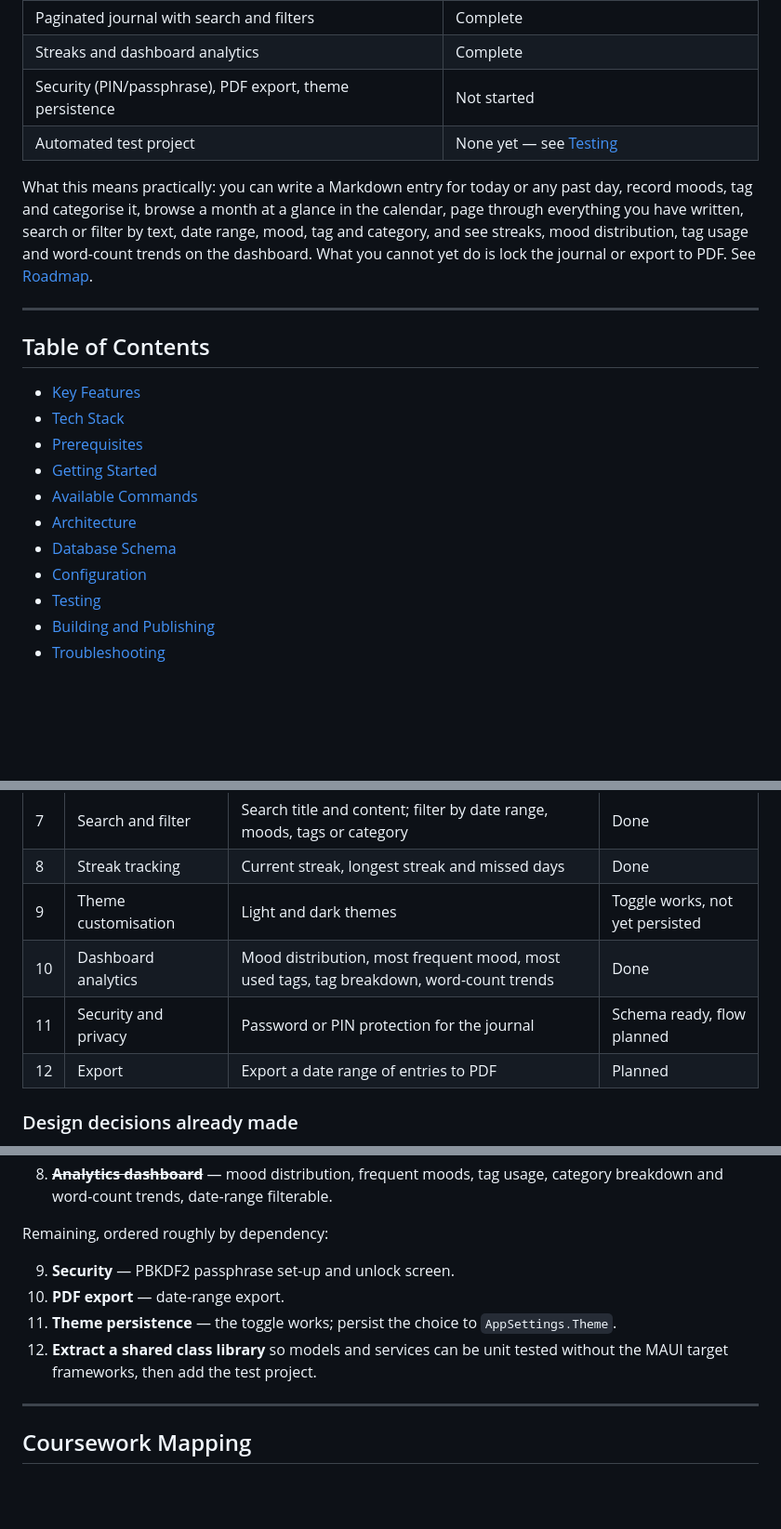
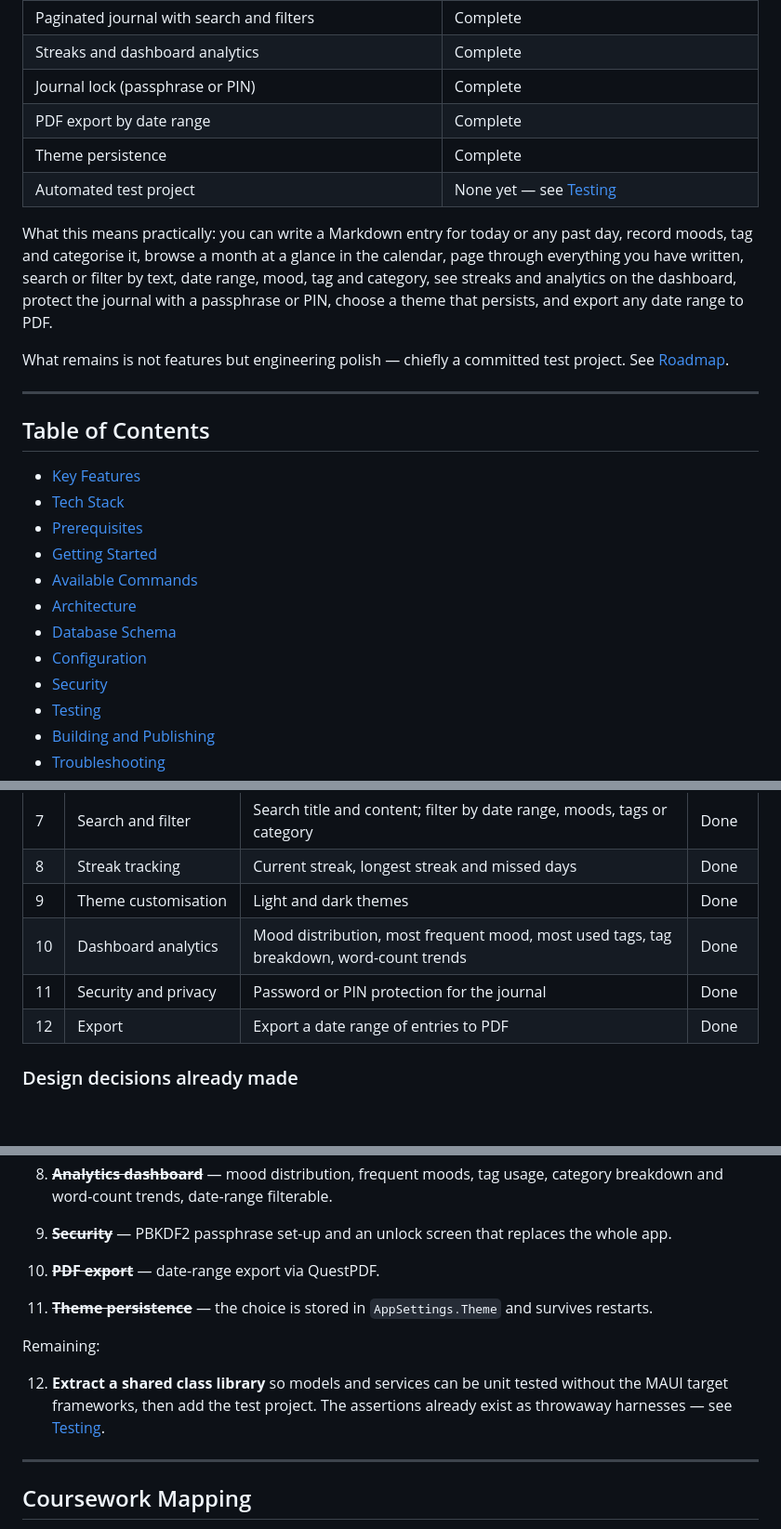
Before and after one commit to saurav-shah89/reflect, a Markdown page: README.md, 3 parts joined by grey strips. Shown at 93% size. Drawn GitHub-style; blank space fills up the shorter version.

```diff
--- a/README.md
+++ b/README.md
@@ -28,14 +27,19 @@ Built with .NET MAUI Blazor Hybrid for **CS6004NI Application Development**, Cou
 | Calendar month view | Complete |
 | Paginated journal with search and filters | Complete |
 | Streaks and dashboard analytics | Complete |
-| Security (PIN/passphrase), PDF export, theme persistence | Not started |
+| Journal lock (passphrase or PIN) | Complete |
+| PDF export by date range | Complete |
+| Theme persistence | Complete |
 | Automated test project | None yet — see [Testing](#testing) |
 
 What this means practically: you can write a Markdown entry for today or any past day, record
 moods, tag and categorise it, browse a month at a glance in the calendar, page through
-everything you have written, search or filter by text, date range, mood, tag and category, and
-see streaks, mood distribution, tag usage and word-count trends on the dashboard. What you
-cannot yet do is lock the journal or export to PDF. See [Roadmap](#roadmap).
+everything you have written, search or filter by text, date range, mood, tag and category, see
+streaks and analytics on the dashboard, protect the journal with a passphrase or PIN, choose a
+theme that persists, and export any date range to PDF.
+
+What remains is not features but engineering polish — chiefly a committed test project. See
+[Roadmap](#roadmap).
 
 ---
 
@@ -49,6 +53,7 @@ cannot yet do is lock the journal or export to PDF. See [Roadmap](#roadmap).
 - [Architecture](#architecture)
 - [Database Schema](#database-schema)
 - [Configuration](#configuration)
+- [Security](#security)
 - [Testing](#testing)
 - [Building and Publishing](#building-and-publishing)
 - [Troubleshooting](#troubleshooting)
@@ -73,10 +78,10 @@ marked done is a target, not a description of current behaviour.
 | 6 | Paginated journal view | Timeline list, page by page | Done |
 | 7 | Search and filter | Search title and content; filter by date range, moods, tags or category | Done |
 | 8 | Streak tracking | Current streak, longest streak and missed days | Done |
-| 9 | Theme customisation | Light and dark themes | Toggle works, not yet persisted |
+| 9 | Theme customisation | Light and dark themes | Done |
 | 10 | Dashboard analytics | Mood distribution, most frequent mood, most used tags, tag breakdown, word-count trends | Done |
-| 11 | Security and privacy | Password or PIN protection for the journal | Schema ready, flow planned |
-| 12 | Export | Export a date range of entries to PDF | Planned |
+| 11 | Security and privacy | Password or PIN protection for the journal | Done |
+| 12 | Export | Export a date range of entries to PDF | Done |
 
 ### Design decisions already made
 
@@ -626,13 +676,15 @@ Done:
 8. ~~**Analytics dashboard**~~ — mood distribution, frequent moods, tag usage, category
    breakdown and word-count trends, date-range filterable.
 
-Remaining, ordered roughly by dependency:
+9. ~~**Security**~~ — PBKDF2 passphrase set-up and an unlock screen that replaces the whole app.
+10. ~~**PDF export**~~ — date-range export via QuestPDF.
+11. ~~**Theme persistence**~~ — the choice is stored in `AppSettings.Theme` and survives restarts.
 
-9. **Security** — PBKDF2 passphrase set-up and unlock screen.
-10. **PDF export** — date-range export.
-11. **Theme persistence** — the toggle works; persist the choice to `AppSettings.Theme`.
+Remaining:
+
 12. **Extract a shared class library** so models and services can be unit tested without the
-    MAUI target frameworks, then add the test project.
+    MAUI target frameworks, then add the test project. The assertions already exist as
+    throwaway harnesses — see [Testing](#testing).
 
 ---
 
```
Also changed, not shown: other parts of README.md (+51 -7 lines).
